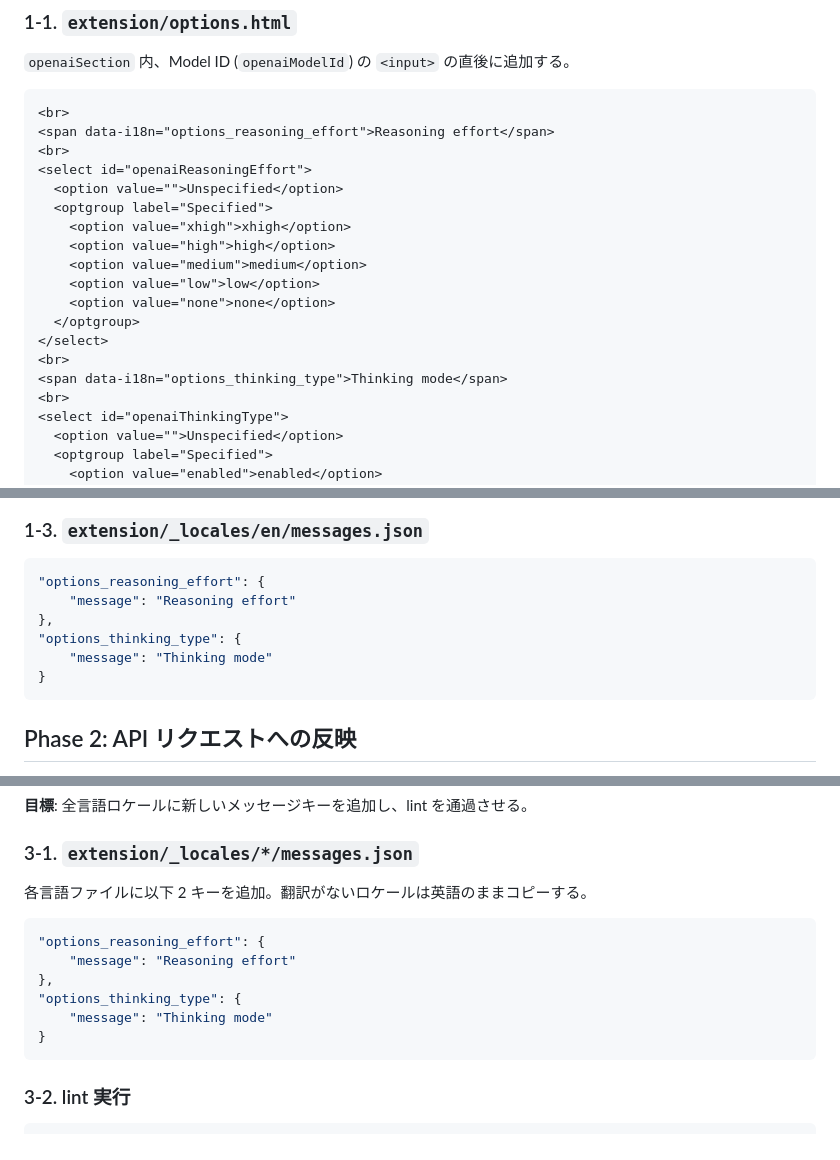
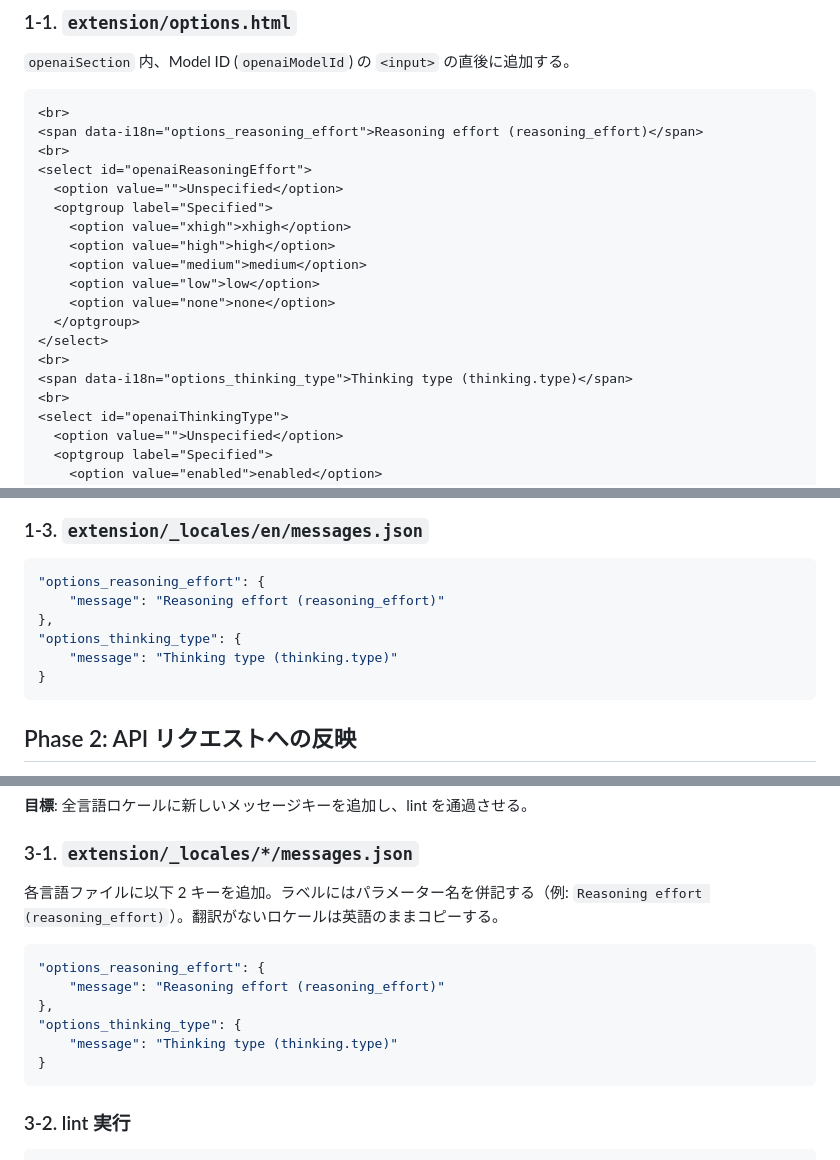
Before and after one commit to sh2/extension-summarize-translate-gemini, a Markdown page: docs/THINKING_SUPPORT.md, 3 parts joined by grey strips. GitHub-like rendering.

Commit message:
feat: update labels for reasoning effort and thinking type to include parameter names

````diff
--- a/docs/THINKING_SUPPORT.md
+++ b/docs/THINKING_SUPPORT.md
@@ -35,7 +35,7 @@ OpenAI 互換 API (Chat Completions) で reasoning（思考）モードを制御
 
 ```html
 <br>
-<span data-i18n="options_reasoning_effort">Reasoning effort</span>
+<span data-i18n="options_reasoning_effort">Reasoning effort (reasoning_effort)</span>
 <br>
 <select id="openaiReasoningEffort">
   <option value="">Unspecified</option>
@@ -48,7 +48,7 @@ OpenAI 互換 API (Chat Completions) で reasoning（思考）モードを制御
   </optgroup>
 </select>
 <br>
-<span data-i18n="options_thinking_type">Thinking mode</span>
+<span data-i18n="options_thinking_type">Thinking type (thinking.type)</span>
 <br>
 <select id="openaiThinkingType">
   <option value="">Unspecified</option>
@@ -99,10 +99,10 @@ if (options.openaiThinkingType !== undefined) {
 
 ```json
 "options_reasoning_effort": {
-    "message": "Reasoning effort"
+    "message": "Reasoning effort (reasoning_effort)"
 },
 "options_thinking_type": {
-    "message": "Thinking mode"
+    "message": "Thinking type (thinking.type)"
 }
 ```
 
@@ -225,14 +225,14 @@ const modelConfigs = getModelConfigs(languageModel, effectiveModelId, apiProvide
 
 ### 3-1. `extension/_locales/*/messages.json`
 
-各言語ファイルに以下 2 キーを追加。翻訳がないロケールは英語のままコピーする。
+各言語ファイルに以下 2 キーを追加。ラベルにはパラメーター名を併記する（例: `Reasoning effort (reasoning_effort)`）。翻訳がないロケールは英語のままコピーする。
 
 ```json
 "options_reasoning_effort": {
-    "message": "Reasoning effort"
+    "message": "Reasoning effort (reasoning_effort)"
 },
 "options_thinking_type": {
-    "message": "Thinking mode"
+    "message": "Thinking type (thinking.type)"
 }
 ```
 
````
